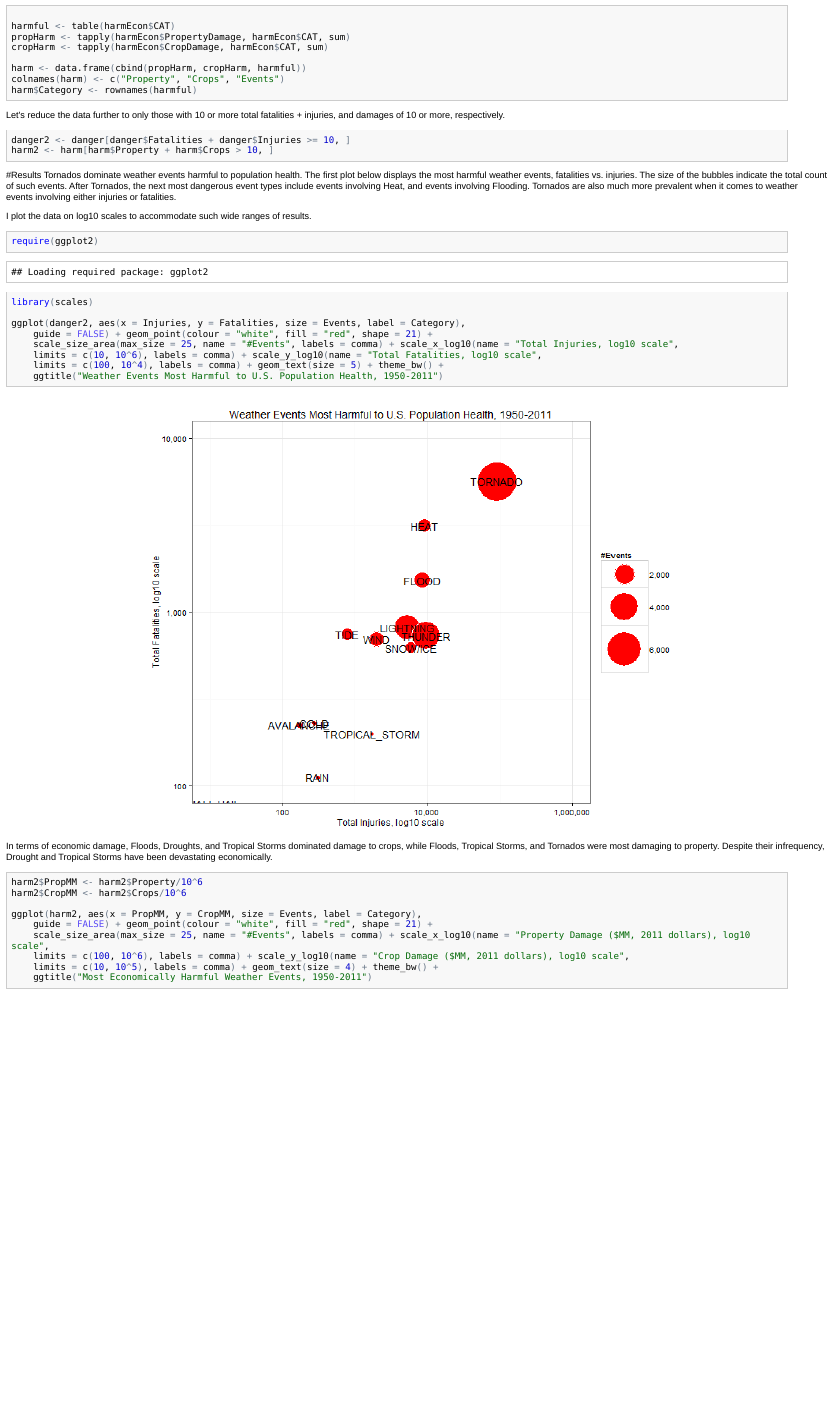
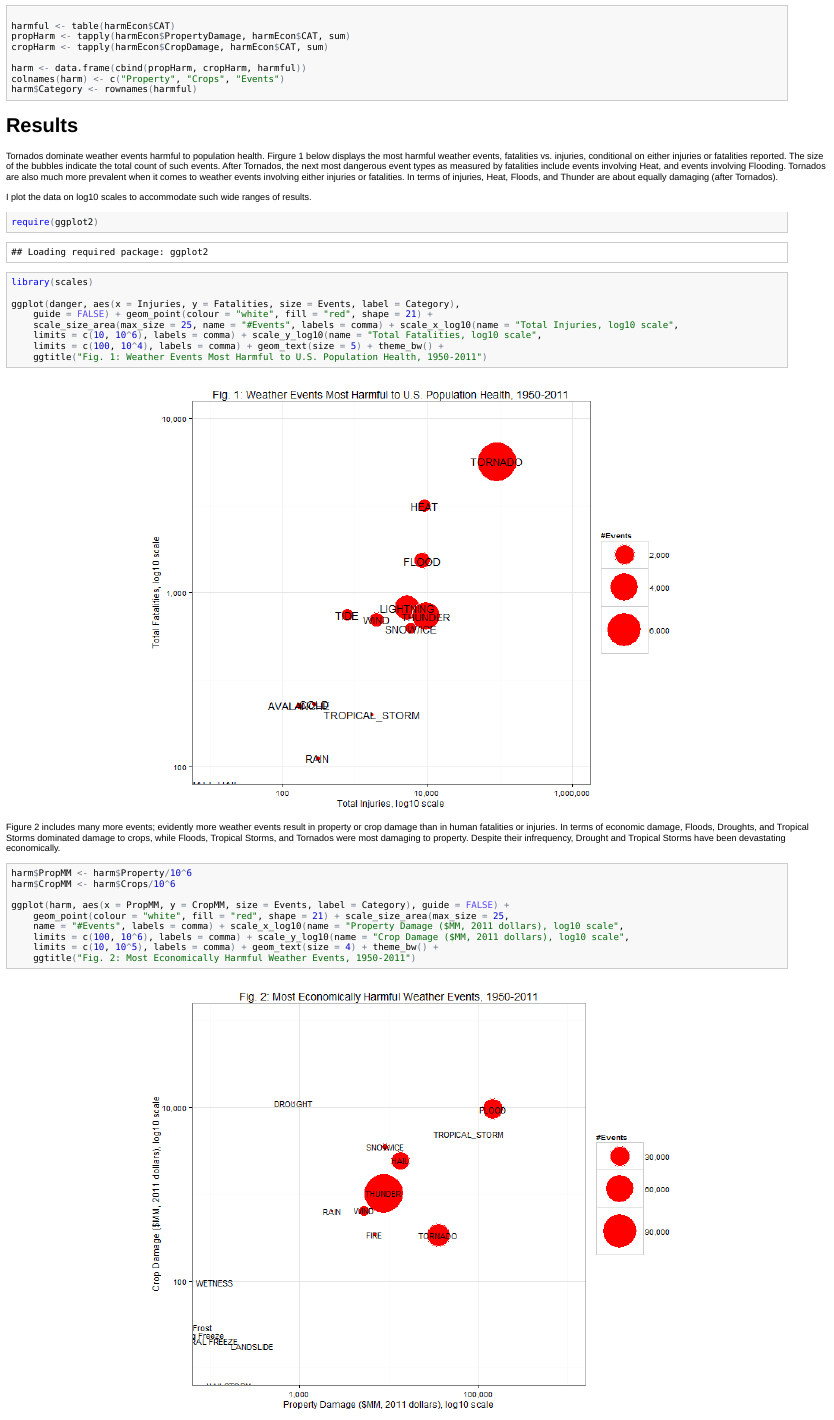
Before and after one commit to mcarlo/Reproducible_2, an R Markdown document (assignment2.Rmd): the page in a window 1100 px wide, from 1900 px down before the commit and from 1870 px down after it, so that both start at the same text. The pictures show the output file assignment2.html that the author committed with the source, opened offline.

Commit message:
Final work

````diff
--- a/assignment2.Rmd
+++ b/assignment2.Rmd
@@ -133,15 +133,9 @@ colnames(harm) <- c("Property", "Crops", "Events")
 harm$Category <- rownames(harmful)
 
 ```
-Let's reduce the data further to only those with 10 or more total fatalities + injuries, and damages of 10 or more, respectively.
 
-```{r}
-danger2 <- danger[danger$Fatalities + danger$Injuries >= 10,]
-harm2 <- harm[harm$Property + harm$Crops > 10,]
-```
-
-#Results
-Tornados dominate weather events harmful to population health. The first plot below displays the most harmful weather events, fatalities vs. injuries. The size of the bubbles indicate the total count of such events. After Tornados, the next most dangerous event types include events involving Heat, and events involving Flooding. Tornados are also much more prevalent when it comes to weather events involving either injuries or fatalities.
+# Results
+Tornados dominate weather events harmful to population health. Firgure 1 below displays the most harmful weather events, fatalities vs. injuries, conditional on either injuries or fatalities reported. The size of the bubbles indicate the total count of such events. After Tornados, the next most dangerous event types as measured by fatalities include events involving Heat, and events involving Flooding. Tornados are also much more prevalent when it comes to weather events involving either injuries or fatalities. In terms of injuries, Heat, Floods, and Thunder are about equally damaging (after Tornados).
 
 I plot the data on log10 scales to accommodate such wide ranges of results.
 
@@ -149,32 +143,32 @@ I plot the data on log10 scales to accommodate such wide ranges of results.
 require(ggplot2)
 library(scales)
 
-ggplot(danger2, aes(x = Injuries, y = Fatalities, size = Events,
+ggplot(danger, aes(x = Injuries, y = Fatalities, size = Events,
                    label = Category), guide = FALSE) +
          geom_point(colour = "white", fill = "red", shape = 21) +
          scale_size_area(max_size = 25, name = "#Events", labels = comma) +
          scale_x_log10(name = "Total Injuries, log10 scale", limits = c(10, 10^6), labels = comma) +
          scale_y_log10(name = "Total Fatalities, log10 scale", limits = c(100, 10^4), labels = comma) +
          geom_text(size = 5) + theme_bw() +
-  ggtitle("Weather Events Most Harmful to U.S. Population Health, 1950-2011")
+  ggtitle("Fig. 1: Weather Events Most Harmful to U.S. Population Health, 1950-2011")
 
 ```
 
-In terms of economic damage, Floods, Droughts, and Tropical Storms dominated damage to crops, while Floods, Tropical Storms, and Tornados were most damaging to property. Despite their infrequency, Drought and Tropical Storms have been devastating economically.
+Figure 2 includes many more events; evidently more weather events result in property or crop damage than in human fatalities or injuries. In terms of economic damage, Floods, Droughts, and Tropical Storms dominated damage to crops, while Floods, Tropical Storms, and Tornados were most damaging to property. Despite their infrequency, Drought and Tropical Storms have been devastating economically.
 
 
 ```{r,warning=FALSE,fig.align='center',fig.width=10,fig.height=8,cache=FALSE}
-harm2$PropMM <- harm2$Property/10^6
-harm2$CropMM <- harm2$Crops/10^6
+harm$PropMM <- harm$Property/10^6
+harm$CropMM <- harm$Crops/10^6
 
-ggplot(harm2, aes(x = PropMM, y = CropMM, size = Events,
+ggplot(harm, aes(x = PropMM, y = CropMM, size = Events,
                     label = Category), guide = FALSE) +
   geom_point(colour = "white", fill = "red", shape = 21)+
   scale_size_area(max_size = 25, name = "#Events", labels = comma) +
   scale_x_log10(name = "Property Damage ($MM, 2011 dollars), log10 scale", limits = c(100, 10^6), labels = comma) +
   scale_y_log10(name = "Crop Damage ($MM, 2011 dollars), log10 scale", limits = c(10, 10^5), labels = comma) +
   geom_text(size = 4) + theme_bw() +
-  ggtitle("Most Economically Harmful Weather Events, 1950-2011")
+  ggtitle("Fig. 2: Most Economically Harmful Weather Events, 1950-2011")
 
 
 ```
````
Also changed, not shown: assignment2.html, assignment2.md, figure/unnamed-chunk-10.png (added), figure/unnamed-chunk-11.png, assignment2.Rmd (6 more changed lines).
